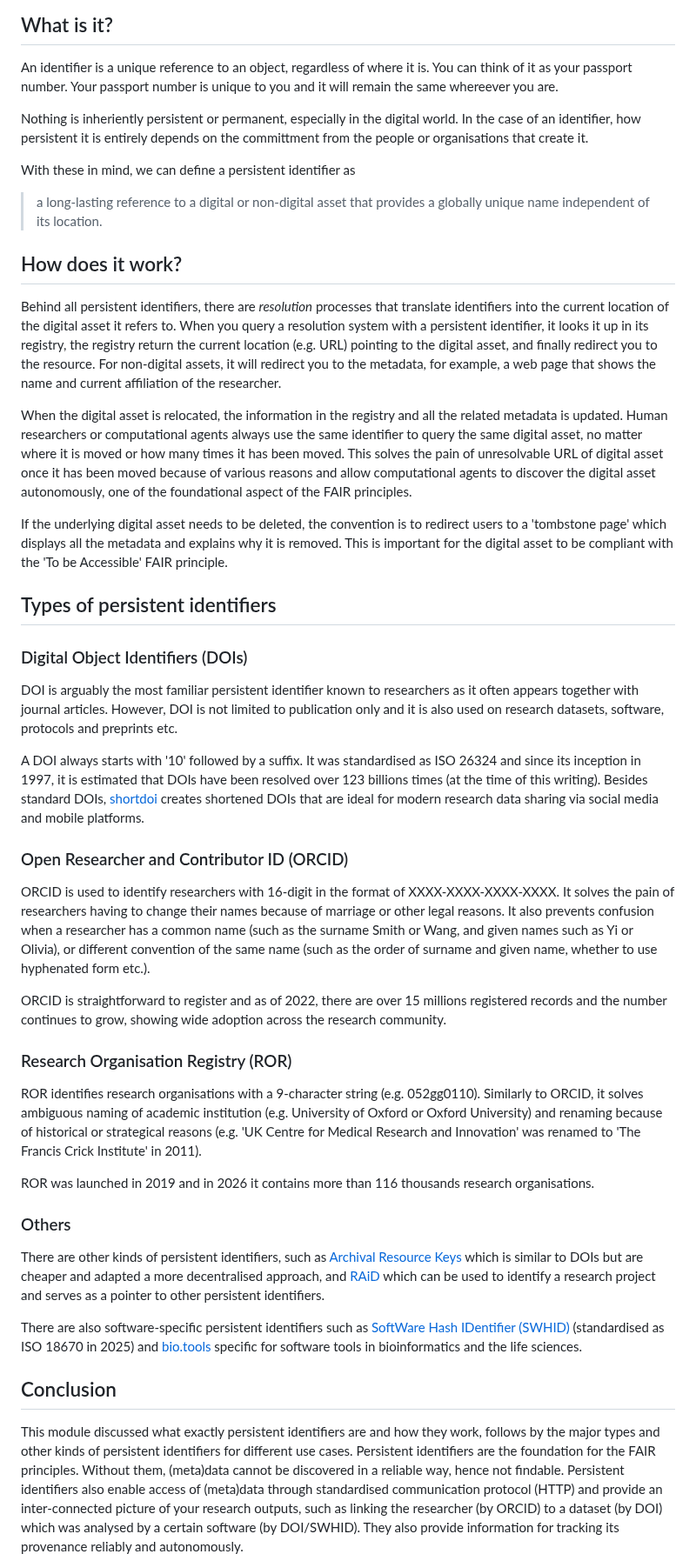
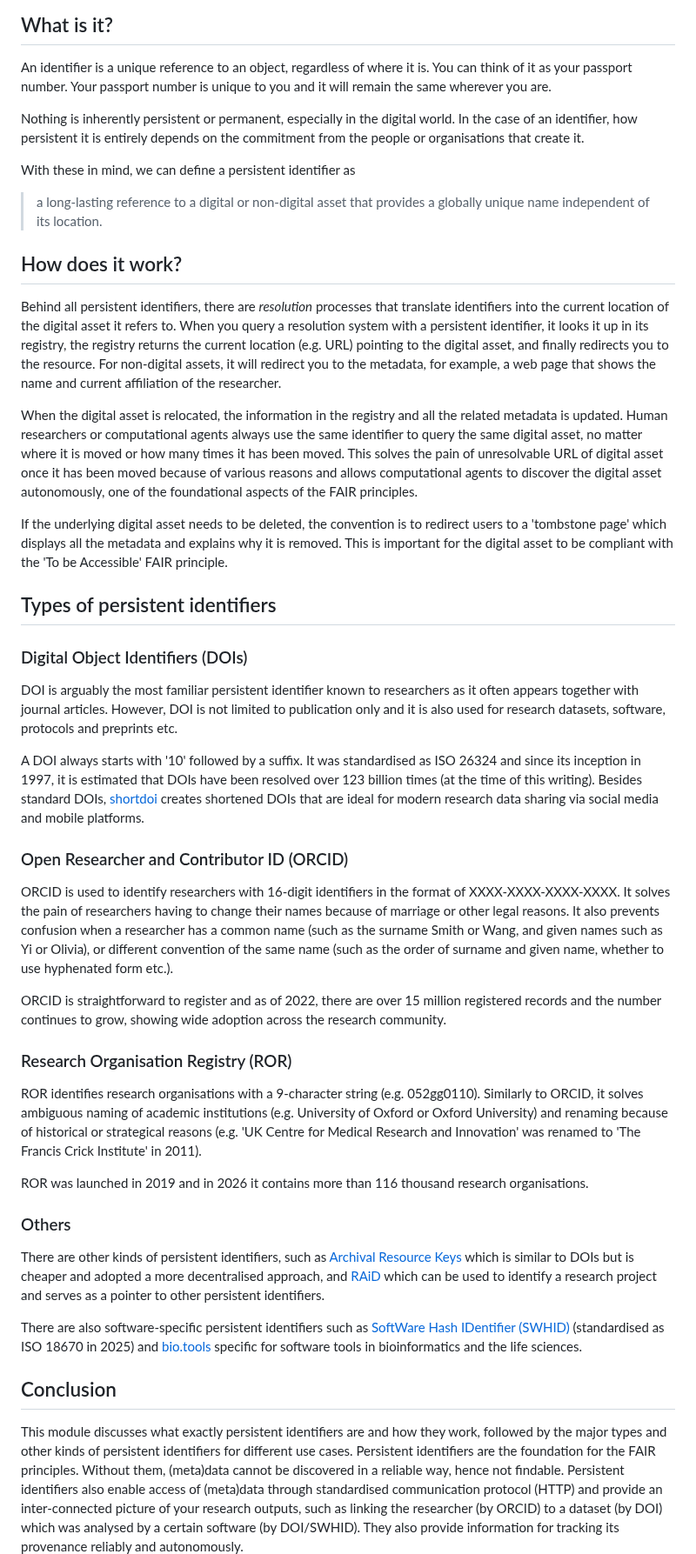
Before and after one commit to UNIVERSE-HPC/course-material, a Markdown page: software_project_management/fair/03_persistent_identifiers.md, the part around the change. Shown at 87% size. Drawn GitHub-style.

Commit message:
Fix grammars/typos in persistent identifers module

```diff
--- a/software_project_management/fair/03_persistent_identifiers.md
+++ b/software_project_management/fair/03_persistent_identifiers.md
@@ -35,11 +35,11 @@ identify digital assets, researchers and research organisations.
 
 An identifier is a unique reference to an object, regardless of where it is.
 You can think of it as your passport number. Your passport number is unique to
-you and it will remain the same whereever you are.
+you and it will remain the same wherever you are.
 
-Nothing is inheriently persistent or permanent, especially in the digital
+Nothing is inherently persistent or permanent, especially in the digital
 world. In the case of an identifier, how persistent it is entirely depends on
-the committment from the people or organisations that create it.
+the commitment from the people or organisations that create it.
 
 With these in mind, we can define a persistent identifier as
 
@@ -51,8 +51,8 @@ With these in mind, we can define a persistent identifier as
 Behind all persistent identifiers, there are _resolution_ processes that
 translate identifiers into the current location of the digital asset it refers
 to. When you query a resolution system with a persistent identifier, it looks
-it up in its registry, the registry return the current location (e.g. URL)
-pointing to the digital asset, and finally redirect you to the resource. For
+it up in its registry, the registry returns the current location (e.g. URL)
+pointing to the digital asset, and finally redirects you to the resource. For
 non-digital assets, it will redirect you to the metadata, for example, a web
 page that shows the name and current affiliation of the researcher.
 
@@ -61,8 +61,8 @@ the related metadata is updated. Human researchers or computational agents
 always use the same identifier to query the same digital asset, no matter where
 it is moved or how many times it has been moved. This solves the pain of
 unresolvable URL of digital asset once it has been moved because of various
-reasons and allow computational agents to discover the digital asset
-autonomously, one of the foundational aspect of the FAIR principles.
+reasons and allows computational agents to discover the digital asset
+autonomously, one of the foundational aspects of the FAIR principles.
 
 If the underlying digital asset needs to be deleted, the convention is to
 redirect users to a 'tombstone page' which displays all the metadata and
@@ -75,26 +75,26 @@ compliant with the 'To be Accessible' FAIR principle.
 
 DOI is arguably the most familiar persistent identifier known to researchers as
 it often appears together with journal articles. However, DOI is not limited to
-publication only and it is also used on research datasets, software, protocols
+publication only and it is also used for research datasets, software, protocols
 and preprints etc.
 
 A DOI always starts with '10' followed by a suffix. It was standardised as ISO
 26324 and since its inception in 1997, it is estimated that DOIs have been
-resolved over 123 billions times (at the time of this writing). Besides
+resolved over 123 billion times (at the time of this writing). Besides
 standard DOIs, [shortdoi](https://shortdoi.org) creates shortened DOIs that are
 ideal for modern research data sharing via social media and mobile platforms.
 
 ### Open Researcher and Contributor ID (ORCID)
 
-ORCID is used to identify researchers with 16-digit in the format of
-XXXX-XXXX-XXXX-XXXX. It solves the pain of researchers having to change their
-names because of marriage or other legal reasons. It also prevents confusion
-when a researcher has a common name (such as the surname Smith or Wang, and
-given names such as Yi or Olivia), or different convention of the same name
-(such as the order of surname and given name, whether to use hyphenated form
-etc.).
+ORCID is used to identify researchers with 16-digit identifiers in the format
+of XXXX-XXXX-XXXX-XXXX. It solves the pain of researchers having to change
+their names because of marriage or other legal reasons. It also prevents
+confusion when a researcher has a common name (such as the surname Smith or
+Wang, and given names such as Yi or Olivia), or different convention of the
+same name (such as the order of surname and given name, whether to use
+hyphenated form etc.).
 
-ORCID is straightforward to register and as of 2022, there are over 15 millions
+ORCID is straightforward to register and as of 2022, there are over 15 million
 registered records and the number continues to grow, showing wide adoption
 across the research community.
 
@@ -102,17 +102,17 @@ across the research community.
 
 ROR identifies research organisations with a 9-character string
 (e.g. 052gg0110). Similarly to ORCID, it solves ambiguous naming of academic
-institution (e.g. University of Oxford or Oxford University) and renaming
+institutions (e.g. University of Oxford or Oxford University) and renaming
 because of historical or strategical reasons (e.g. 'UK Centre for Medical
 Research and Innovation' was renamed to 'The Francis Crick Institute' in 2011).
 
-ROR was launched in 2019 and in 2026 it contains more than 116 thousands
+ROR was launched in 2019 and in 2026 it contains more than 116 thousand
 research organisations.
 
 ### Others
 
 There are other kinds of persistent identifiers, such as [Archival Resource
-Keys](https://arks.org) which is similar to DOIs but are cheaper and adapted a
+Keys](https://arks.org) which is similar to DOIs but is cheaper and adopted a
 more decentralised approach, and [RAiD](https://www.raid.org) which can be used
 to identify a research project and serves as a pointer to other persistent
 identifiers.
@@ -124,8 +124,8 @@ for software tools in bioinformatics and the life sciences.
 
 ## Conclusion
 
-This module discussed what exactly persistent identifiers are and how they
-work, follows by the major types and other kinds of persistent identifiers for
+This module discusses what exactly persistent identifiers are and how they
+work, followed by the major types and other kinds of persistent identifiers for
 different use cases. Persistent identifiers are the foundation for the FAIR
 principles. Without them, (meta)data cannot be discovered in a reliable way,
 hence not findable. Persistent identifiers also enable access of (meta)data
```
